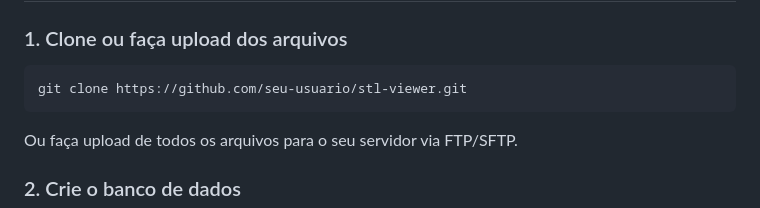
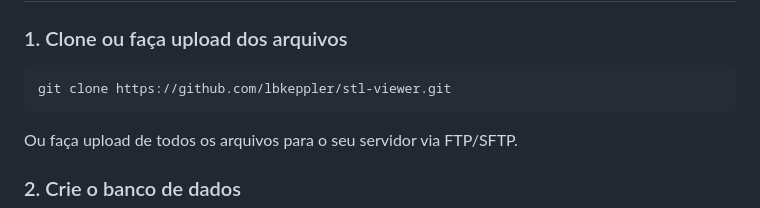
Before and after one commit to lbkeppler/stl-viewer, a Markdown page: README.md, the part around the change. Rendered like a GitHub page.

Commit message:
docs: update README.md

````diff
--- a/README.md
+++ b/README.md
@@ -91,7 +91,7 @@ upload de modelos 3D. Sem necessidade de instalar nenhum software adicional.
 ### 1. Clone ou faça upload dos arquivos
 
 ```bash
-git clone https://github.com/seu-usuario/stl-viewer.git
+git clone https://github.com/lbkeppler/stl-viewer.git
 ```
 
 Ou faça upload de todos os arquivos para o seu servidor via FTP/SFTP.
````
